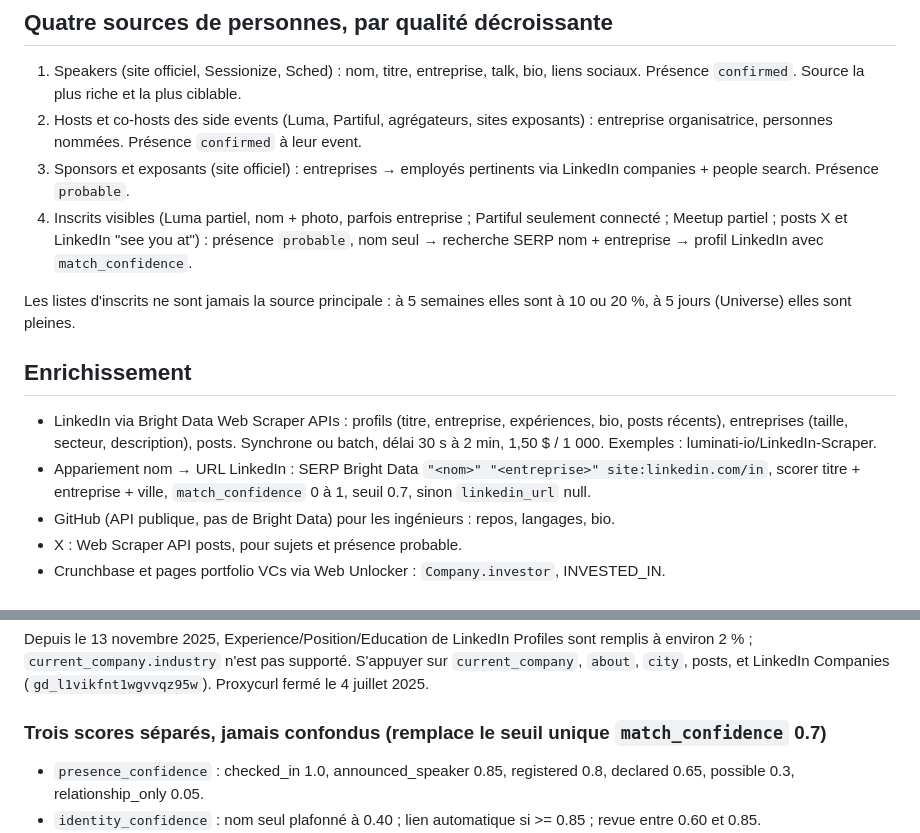
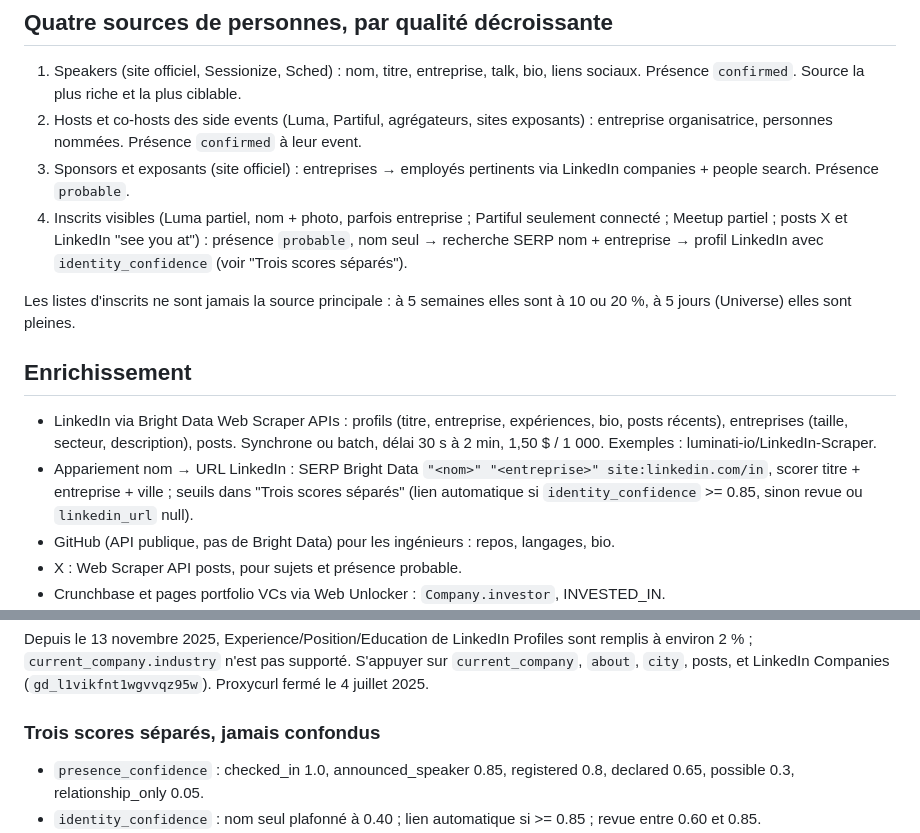
Before and after one commit to spicyx9/PatchConferenceHack, a Markdown page: docs/knowledge/08-people.md, 2 parts joined by grey strips. Drawn GitHub-style.

```diff
--- a/docs/knowledge/08-people.md
+++ b/docs/knowledge/08-people.md
@@ -7,14 +7,14 @@ Objectif : identifier qui participe aux événements et enrichir les profils. Re
 1. Speakers (site officiel, Sessionize, Sched) : nom, titre, entreprise, talk, bio, liens sociaux. Présence `confirmed`. Source la plus riche et la plus ciblable.
 2. Hosts et co-hosts des side events (Luma, Partiful, agrégateurs, sites exposants) : entreprise organisatrice, personnes nommées. Présence `confirmed` à leur event.
 3. Sponsors et exposants (site officiel) : entreprises → employés pertinents via LinkedIn companies + people search. Présence `probable`.
-4. Inscrits visibles (Luma partiel, nom + photo, parfois entreprise ; Partiful seulement connecté ; Meetup partiel ; posts X et LinkedIn "see you at") : présence `probable`, nom seul → recherche SERP nom + entreprise → profil LinkedIn avec `match_confidence`.
+4. Inscrits visibles (Luma partiel, nom + photo, parfois entreprise ; Partiful seulement connecté ; Meetup partiel ; posts X et LinkedIn "see you at") : présence `probable`, nom seul → recherche SERP nom + entreprise → profil LinkedIn avec `identity_confidence` (voir "Trois scores séparés").
 
 Les listes d'inscrits ne sont jamais la source principale : à 5 semaines elles sont à 10 ou 20 %, à 5 jours (Universe) elles sont pleines.
 
 ## Enrichissement
 
 - LinkedIn via Bright Data Web Scraper APIs : profils (titre, entreprise, expériences, bio, posts récents), entreprises (taille, secteur, description), posts. Synchrone ou batch, délai 30 s à 2 min, 1,50 $ / 1 000. Exemples : luminati-io/LinkedIn-Scraper.
-- Appariement nom → URL LinkedIn : SERP Bright Data `"<nom>" "<entreprise>" site:linkedin.com/in`, scorer titre + entreprise + ville, `match_confidence` 0 à 1, seuil 0.7, sinon `linkedin_url` null.
+- Appariement nom → URL LinkedIn : SERP Bright Data `"<nom>" "<entreprise>" site:linkedin.com/in`, scorer titre + entreprise + ville ; seuils dans "Trois scores séparés" (lien automatique si `identity_confidence` >= 0.85, sinon revue ou `linkedin_url` null).
 - GitHub (API publique, pas de Bright Data) pour les ingénieurs : repos, langages, bio.
 - X : Web Scraper API posts, pour sujets et présence probable.
 - Crunchbase et pages portfolio VCs via Web Unlocker : `Company.investor`, INVESTED_IN.
@@ -53,7 +53,7 @@ id, name, title, company (CompanyRef), linkedin_url, github_url, x_handle, bio,
 
 Depuis le 13 novembre 2025, Experience/Position/Education de LinkedIn Profiles sont remplis à environ 2 % ; `current_company.industry` n'est pas supporté. S'appuyer sur `current_company`, `about`, `city`, posts, et LinkedIn Companies (`gd_l1vikfnt1wgvvqz95w`). Proxycurl fermé le 4 juillet 2025.
 
-### Trois scores séparés, jamais confondus (remplace le seuil unique `match_confidence` 0.7)
+### Trois scores séparés, jamais confondus
 
 - `presence_confidence` : checked_in 1.0, announced_speaker 0.85, registered 0.8, declared 0.65, possible 0.3, relationship_only 0.05.
 - `identity_confidence` : nom seul plafonné à 0.40 ; lien automatique si >= 0.85 ; revue entre 0.60 et 0.85.
```
Also changed, not shown: docs/knowledge/07-flights.md (+5 -6 lines).
